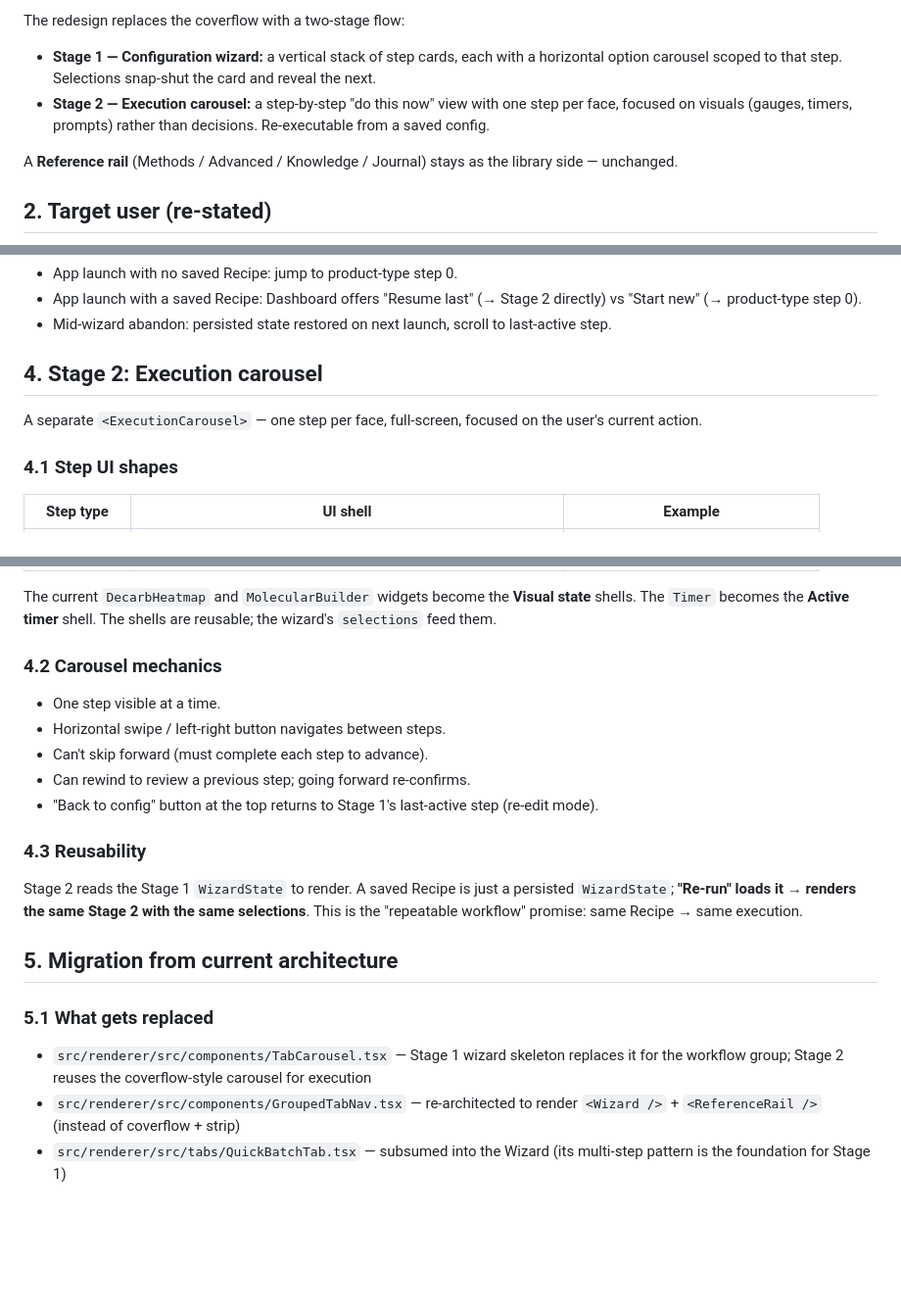
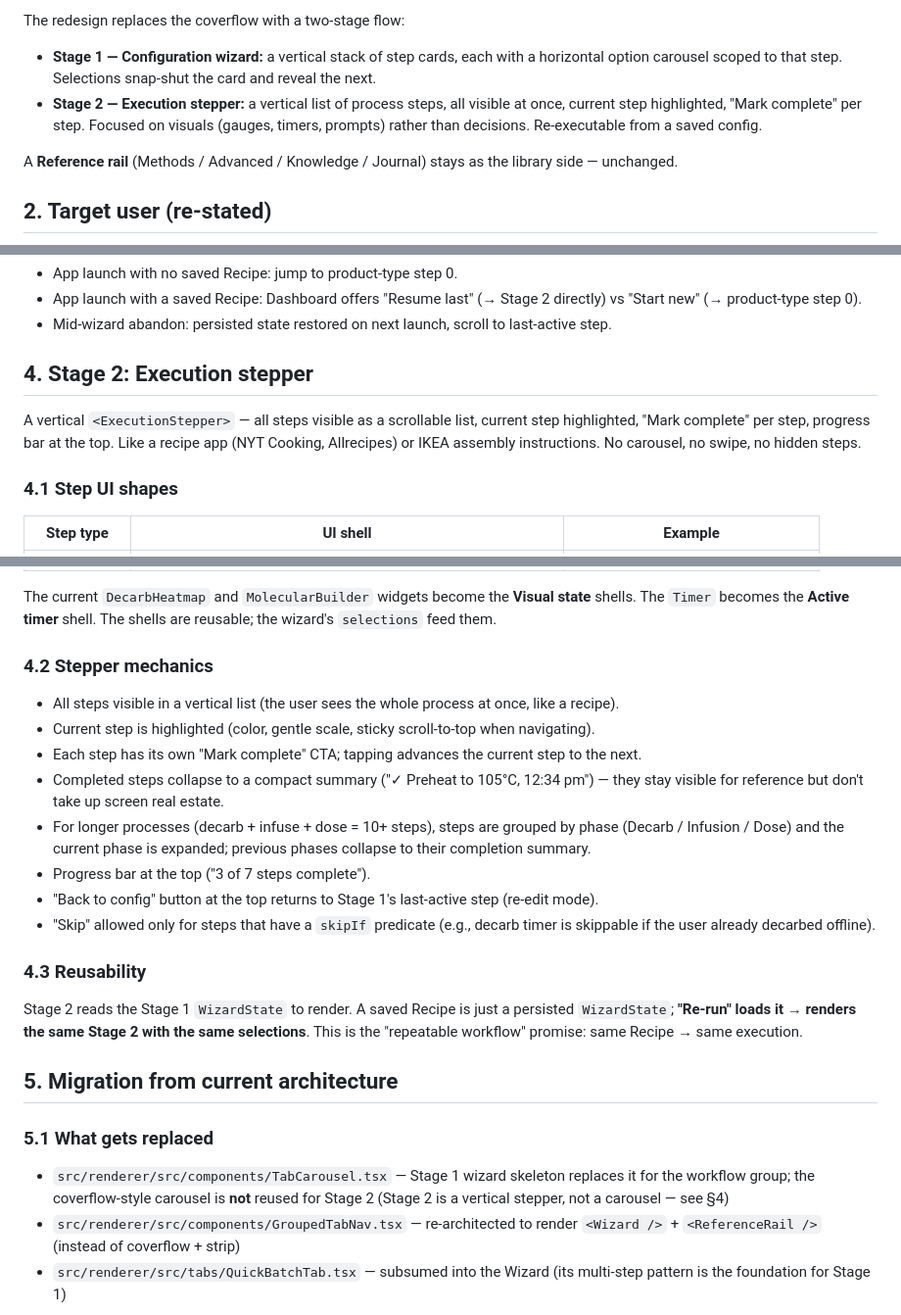
Before and after one commit to Toowiredd/cannabis-chemistry-calculator, a Markdown page: docs/wizard-architecture-2026-07-26.md, 3 parts joined by grey strips. Shown at 98% size. GitHub-like rendering; blank space fills up the shorter version.

Commit message:
docs(ccc): swap execution carousel for vertical stepper (2026-07-26)
User review of docs/wizard-architecture-2026-07-26.md flagged the
proposed Stage 2 "Execution carousel" as the wrong shape for the
target user (beginners + repeatable medical-marijuana workflows).
A horizontal carousel for "do this now" tasks is the same mistake
twice — spatial metaphor where a linear process would be clearer.

Swapped for vertical stepper (recipe / checklist pattern, like
NYT Cooking / IKEA assembly):
  - All steps visible at once in a scrollable list
  - Current step highlighted (color, gentle scale)
  - "Mark complete" per step; tapping advances
  - Completed steps collapse to compact summary
  - Phase grouping for longer processes (Decarb / Infusion / Dose)
  - Progress bar at top
  - No carousel, no swipe, no hidden steps

Changes:
  - Section 4 title: "Execution carousel" -> "Execution stepper"
  - Section 4.2: "Carousel mechanics" -> "Stepper mechanics" with
    new mechanics
  - Section 5.1: TabCarousel migration note updated (coverflow
    is NOT reused for Stage 2)
  - Section 5.4: ExecutionCarousel.tsx renamed to
    ExecutionStepper.tsx in the new components list
  - Section 7 build order: weeks 3-5 now read "stepper" not
    "Stage 2 skeleton"
  - Section 8 Q2: "without leaving the carousel" -> "without
    leaving the stepper"

Section 8 open questions (re-edit during Stage 2, multi-batch UX,
stock recipes, onboarding labels, save destination naming,
FirstTimerGuide deprecation) still need answers.

Status: PROPOSAL — no implementation starts until this doc is
signed off AND the 6 open questions are answered.

```diff
--- a/docs/wizard-architecture-2026-07-26.md
+++ b/docs/wizard-architecture-2026-07-26.md
@@ -9,7 +9,7 @@ The Cannabis Chemistry Calculator (ccc) is for **beginners and people who need c
 The redesign replaces the coverflow with a two-stage flow:
 
 - **Stage 1 — Configuration wizard:** a vertical stack of step cards, each with a horizontal option carousel scoped to that step. Selections snap-shut the card and reveal the next.
-- **Stage 2 — Execution carousel:** a step-by-step "do this now" view with one step per face, focused on visuals (gauges, timers, prompts) rather than decisions. Re-executable from a saved config.
+- **Stage 2 — Execution stepper:** a vertical list of process steps, all visible at once, current step highlighted, "Mark complete" per step. Focused on visuals (gauges, timers, prompts) rather than decisions. Re-executable from a saved config.
 
 A **Reference rail** (Methods / Advanced / Knowledge / Journal) stays as the library side — unchanged.
 
@@ -100,9 +100,9 @@ The wizard's step sequence is `branches[state.branch].steps` — each branch ret
 - App launch with a saved Recipe: Dashboard offers "Resume last" (→ Stage 2 directly) vs "Start new" (→ product-type step 0).
 - Mid-wizard abandon: persisted state restored on next launch, scroll to last-active step.
 
-## 4. Stage 2: Execution carousel
+## 4. Stage 2: Execution stepper
 
-A separate `<ExecutionCarousel>` — one step per face, full-screen, focused on the user's current action.
+A vertical `<ExecutionStepper>` — all steps visible as a scrollable list, current step highlighted, "Mark complete" per step, progress bar at the top. Like a recipe app (NYT Cooking, Allrecipes) or IKEA assembly instructions. No carousel, no swipe, no hidden steps.
 
 ### 4.1 Step UI shapes
 
@@ -116,13 +116,16 @@ A separate `<ExecutionCarousel>` — one step per face, full-screen, focused on
 
 The current `DecarbHeatmap` and `MolecularBuilder` widgets become the **Visual state** shells. The `Timer` becomes the **Active timer** shell. The shells are reusable; the wizard's `selections` feed them.
 
-### 4.2 Carousel mechanics
+### 4.2 Stepper mechanics
 
-- One step visible at a time.
-- Horizontal swipe / left-right button navigates between steps.
-- Can't skip forward (must complete each step to advance).
-- Can rewind to review a previous step; going forward re-confirms.
+- All steps visible in a vertical list (the user sees the whole process at once, like a recipe).
+- Current step is highlighted (color, gentle scale, sticky scroll-to-top when navigating).
+- Each step has its own "Mark complete" CTA; tapping advances the current step to the next.
+- Completed steps collapse to a compact summary ("✓ Preheat to 105°C, 12:34 pm") — they stay visible for reference but don't take up screen real estate.
+- For longer processes (decarb + infuse + dose = 10+ steps), steps are grouped by phase (Decarb / Infusion / Dose) and the current phase is expanded; previous phases collapse to their completion summary.
+- Progress bar at the top ("3 of 7 steps complete").
 - "Back to config" button at the top returns to Stage 1's last-active step (re-edit mode).
+- "Skip" allowed only for steps that have a `skipIf` predicate (e.g., decarb timer is skippable if the user already decarbed offline).
 
 ### 4.3 Reusability
 
@@ -132,7 +135,7 @@ Stage 2 reads the Stage 1 `WizardState` to render. A saved Recipe is just a pers
 
 ### 5.1 What gets replaced
 
-- `src/renderer/src/components/TabCarousel.tsx` — Stage 1 wizard skeleton replaces it for the workflow group; Stage 2 reuses the coverflow-style carousel for execution
+- `src/renderer/src/components/TabCarousel.tsx` — Stage 1 wizard skeleton replaces it for the workflow group; the coverflow-style carousel is **not** reused for Stage 2 (Stage 2 is a vertical stepper, not a carousel — see §4)
 - `src/renderer/src/components/GroupedTabNav.tsx` — re-architected to render `<Wizard />` + `<ReferenceRail />` (instead of coverflow + strip)
 - `src/renderer/src/tabs/QuickBatchTab.tsx` — subsumed into the Wizard (its multi-step pattern is the foundation for Stage 1)
 
```
Also changed, not shown: other parts of docs/wizard-architecture-2026-07-26.md (+3 -3 lines).
